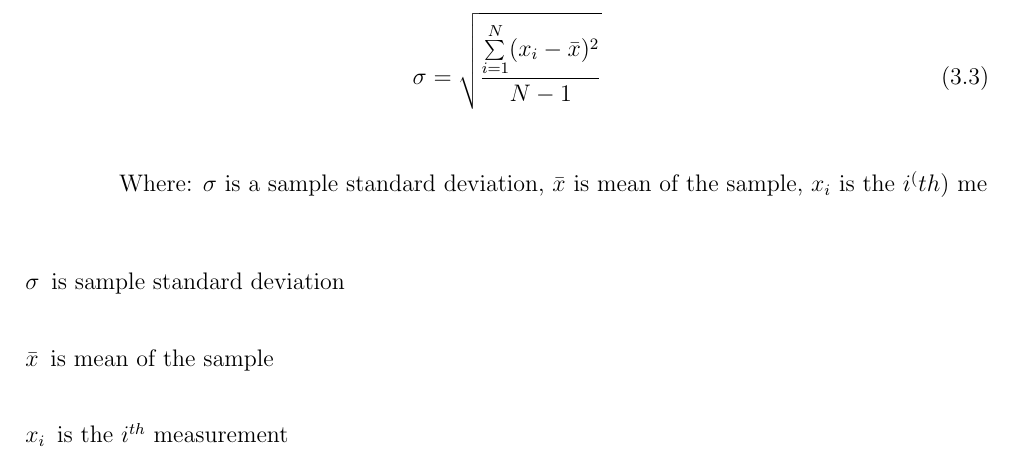
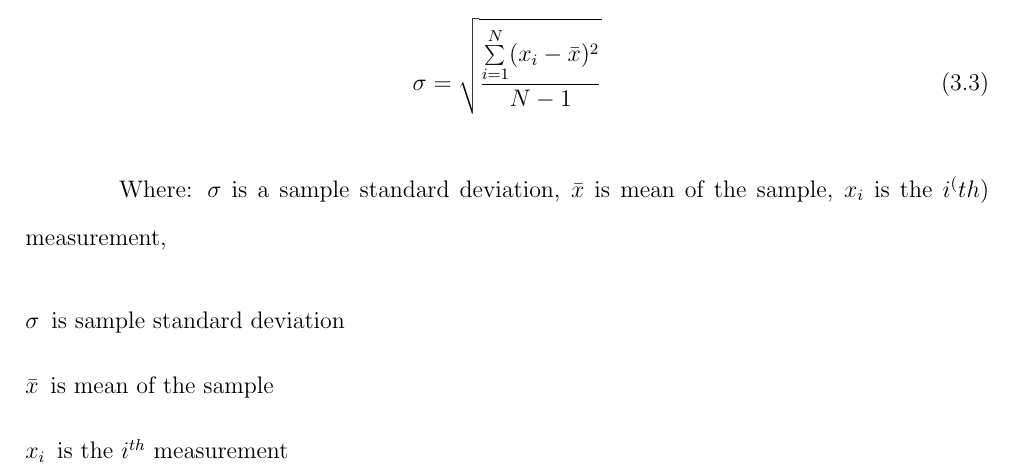
Before and after one commit to ioscarhunter/paper4, a LaTeX thesis (thesis.tex, which reads chapter3/background.tex): part of page 34 of 67, cut so that both start at the same text. Compiled offline with pdfLaTeX.

Commit message:
Update on Overleaf.

```diff
--- a/chapter3/background.tex
+++ b/chapter3/background.tex
@@ -101,7 +101,7 @@ Where: $f(x)$ is distribution between $a$ and $b$, $a$ and $b$ are boundary of d
 \end{equation}
 
 Where: $\sigma$ is a sample standard deviation, $\bar{x}$ is mean of the sample,
-	   $x_i$ is the $i^(th)$ me
+	   $x_i$ is the $i^(th)$ measurement,
 \begin{description}
 	\item [$\sigma$] is sample standard deviation
 	\item [$\bar{x}$] is mean of the sample
```
